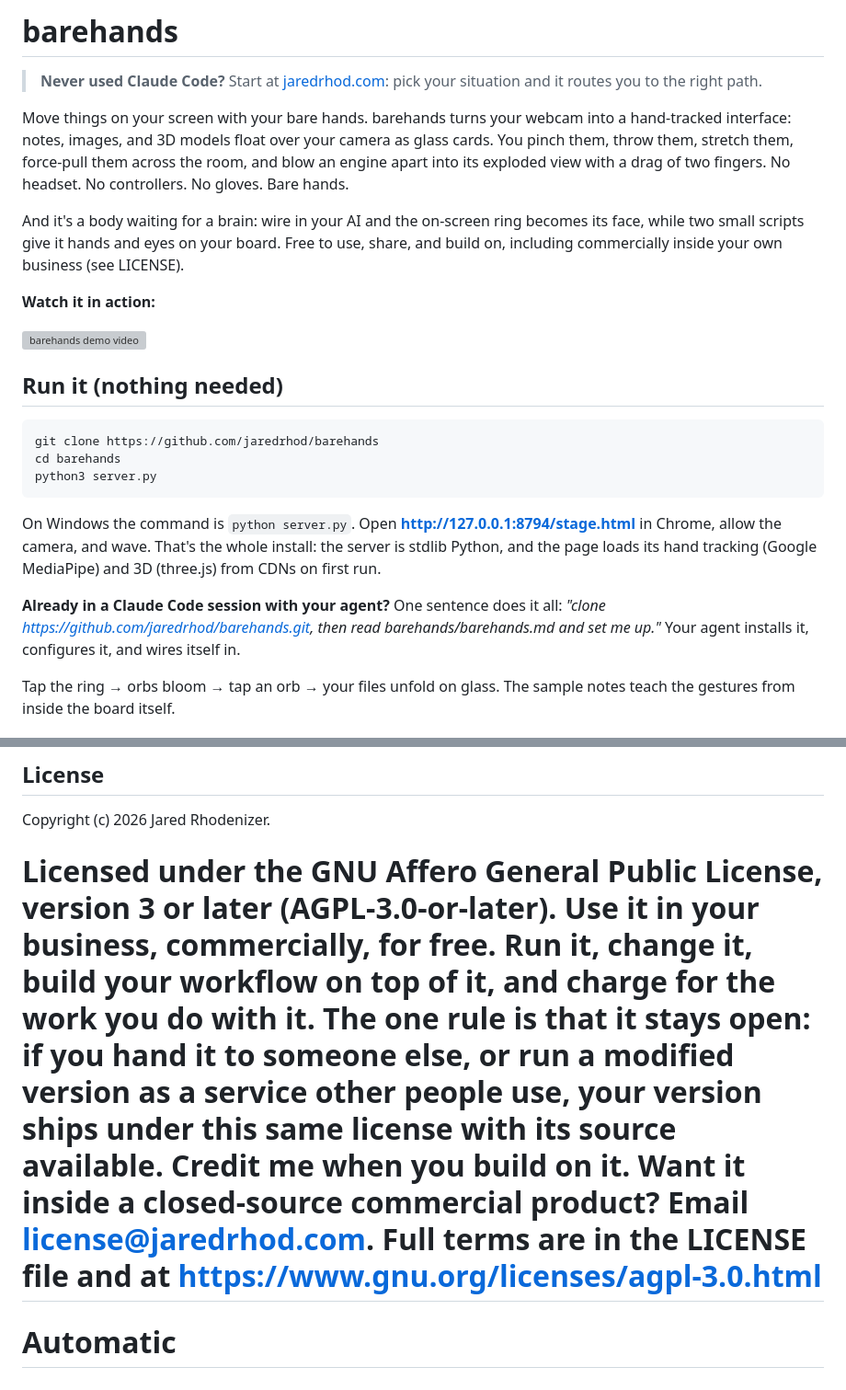
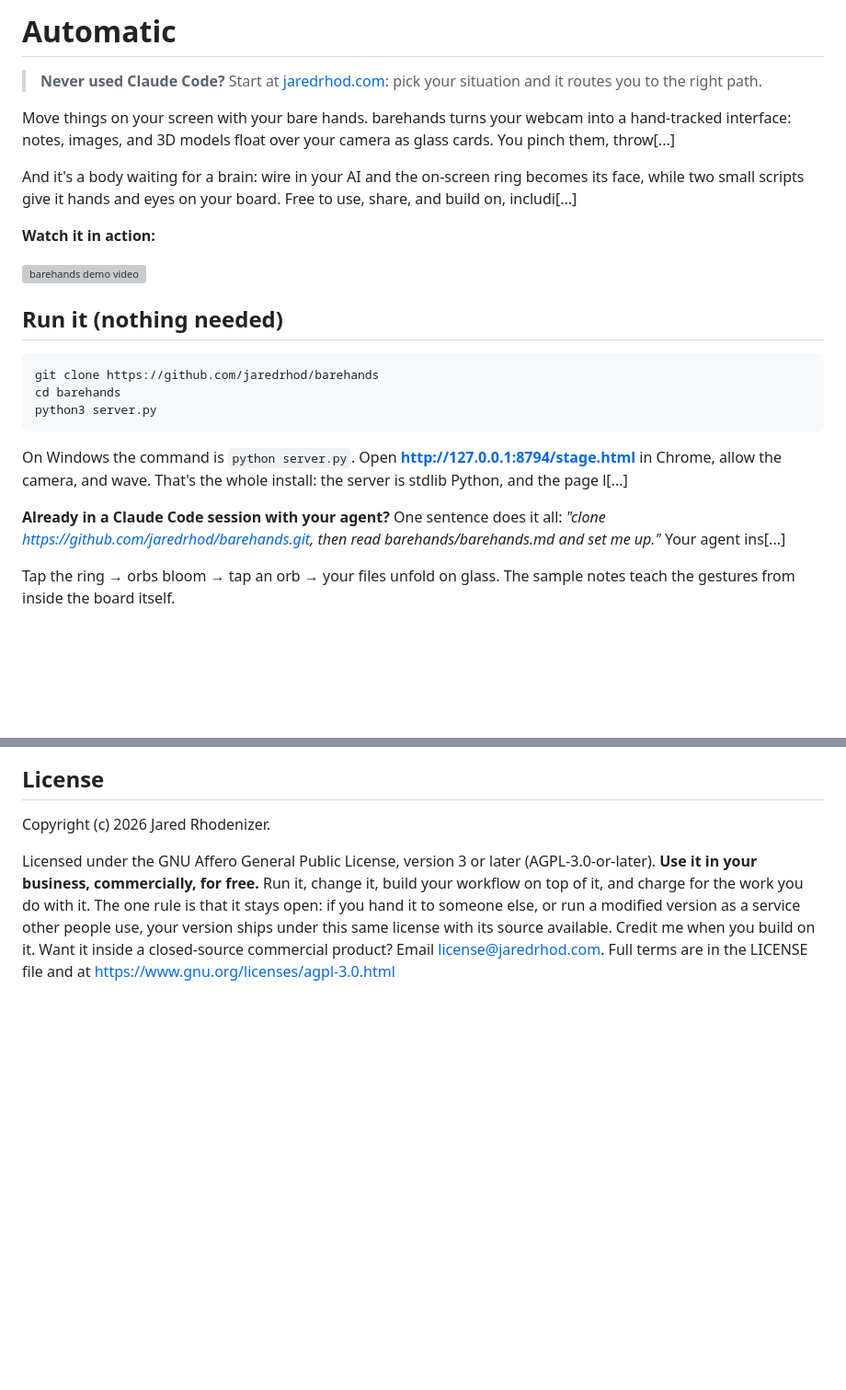
Before and after one commit to MdShahriarHimel/Automatic, a Markdown page: README.md, 2 parts joined by grey strips. Shown at 92% size. Rendered like a GitHub page; blank space fills up the shorter version; grey boxes are pictures that could not be loaded.

````diff
--- a/README.md
+++ b/README.md
@@ -1,11 +1,11 @@
 
-# barehands
+# Automatic
 
 > **Never used Claude Code?** Start at [jaredrhod.com](https://jaredrhod.com): pick your situation and it routes you to the right path.
 
-Move things on your screen with your bare hands. barehands turns your webcam into a hand-tracked interface: notes, images, and 3D models float over your camera as glass cards. You pinch them, throw them, stretch them, force-pull them across the room, and blow an engine apart into its exploded view with a drag of two fingers. No headset. No controllers. No gloves. Bare hands.
+Move things on your screen with your bare hands. barehands turns your webcam into a hand-tracked interface: notes, images, and 3D models float over your camera as glass cards. You pinch them, throw[...]
 
-And it's a body waiting for a brain: wire in your AI and the on-screen ring becomes its face, while two small scripts give it hands and eyes on your board. Free to use, share, and build on, including commercially inside your own business (see LICENSE).
+And it's a body waiting for a brain: wire in your AI and the on-screen ring becomes its face, while two small scripts give it hands and eyes on your board. Free to use, share, and build on, includi[...]
 
 **Watch it in action:**
 
@@ -19,9 +19,9 @@ cd barehands
 python3 server.py
 ```
 
-On Windows the command is `python server.py`. Open **http://127.0.0.1:8794/stage.html** in Chrome, allow the camera, and wave. That's the whole install: the server is stdlib Python, and the page loads its hand tracking (Google MediaPipe) and 3D (three.js) from CDNs on first run.
+On Windows the command is `python server.py`. Open **http://127.0.0.1:8794/stage.html** in Chrome, allow the camera, and wave. That's the whole install: the server is stdlib Python, and the page l[...]
 
-**Already in a Claude Code session with your agent?** One sentence does it all: *"clone https://github.com/jaredrhod/barehands.git, then read barehands/barehands.md and set me up."* Your agent installs it, configures it, and wires itself in.
+**Already in a Claude Code session with your agent?** One sentence does it all: *"clone https://github.com/jaredrhod/barehands.git, then read barehands/barehands.md and set me up."* Your agent ins[...]
 
 Tap the ring → orbs bloom → tap an orb → your files unfold on glass. The sample notes teach the gestures from inside the board itself.
 
@@ -88,6 +88,3 @@ Free to use, and always will be. If this helped you out, you can buy me a coffee
 Copyright (c) 2026 Jared Rhodenizer.
 
 Licensed under the GNU Affero General Public License, version 3 or later (AGPL-3.0-or-later). **Use it in your business, commercially, for free.** Run it, change it, build your workflow on top of it, and charge for the work you do with it. The one rule is that it stays open: if you hand it to someone else, or run a modified version as a service other people use, your version ships under this same license with its source available. Credit me when you build on it. Want it inside a closed-source commercial product? Email license@jaredrhod.com. Full terms are in the LICENSE file and at https://www.gnu.org/licenses/agpl-3.0.html
-=======
-# Automatic
->>>>>>>
````
Also changed, not shown: other parts of README.md (+9 -9 lines).
